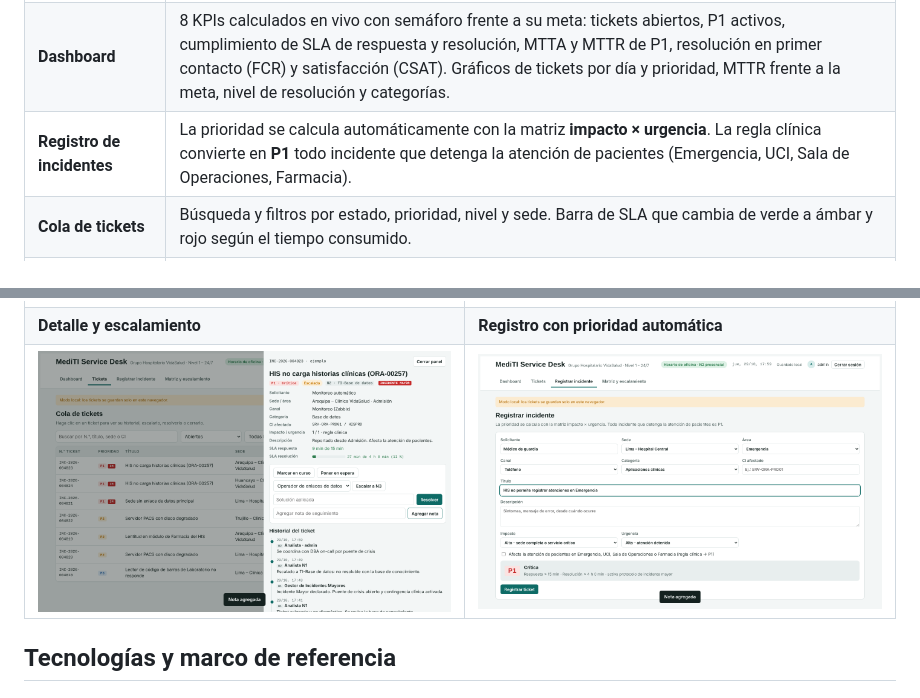
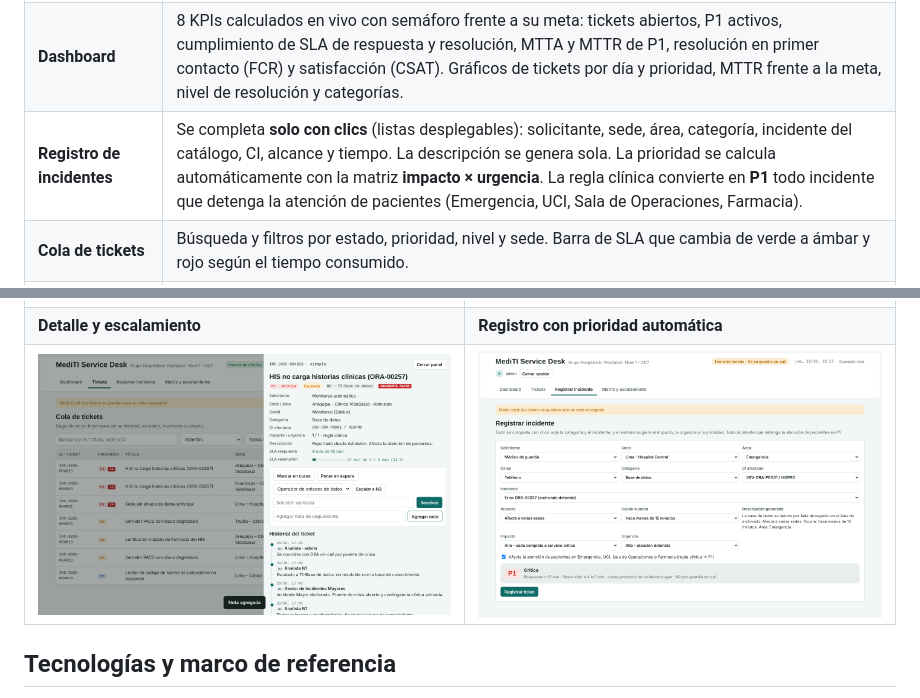
Before and after one commit to jefer22572/mediti-service-desk, a Markdown page: README.md, 2 parts joined by grey strips. Drawn GitHub-style; pictures changed too: docs/img/05-registro.png.

```diff
--- a/README.md
+++ b/README.md
@@ -12,7 +12,7 @@ MediTI atiende el Nivel 1 del soporte TI 24/7 para hospitales y clínicas en Lim
 |---|---|
 | **Inicio de sesión** | Acceso con usuario y contraseña. Las credenciales se validan con hash SHA-256 (no en texto plano), la sesión expira tras 30 min de inactividad y se bloquea el acceso 60 s después de 5 intentos fallidos. |
 | **Dashboard** | 8 KPIs calculados en vivo con semáforo frente a su meta: tickets abiertos, P1 activos, cumplimiento de SLA de respuesta y resolución, MTTA y MTTR de P1, resolución en primer contacto (FCR) y satisfacción (CSAT). Gráficos de tickets por día y prioridad, MTTR frente a la meta, nivel de resolución y categorías. |
-| **Registro de incidentes** | La prioridad se calcula automáticamente con la matriz **impacto × urgencia**. La regla clínica convierte en **P1** todo incidente que detenga la atención de pacientes (Emergencia, UCI, Sala de Operaciones, Farmacia). |
+| **Registro de incidentes** | Se completa **solo con clics** (listas desplegables): solicitante, sede, área, categoría, incidente del catálogo, CI, alcance y tiempo. La descripción se genera sola. La prioridad se calcula automáticamente con la matriz **impacto × urgencia**. La regla clínica convierte en **P1** todo incidente que detenga la atención de pacientes (Emergencia, UCI, Sala de Operaciones, Farmacia). |
 | **Cola de tickets** | Búsqueda y filtros por estado, prioridad, nivel y sede. Barra de SLA que cambia de verde a ámbar y rojo según el tiempo consumido. |
 | **Detalle del ticket** | Ciclo de vida completo: asignar, en curso, en espera, escalar a **N2** (TI VidaSalud) o **N3** (proveedores), declarar **incidente mayor**, resolver, cerrar con encuesta o reabrir. Historial con fecha, hora, nivel y usuario. |
 | **Soporte 24/7** | Detecta el horario: fuera de oficina el Nivel 2 se atiende por **guardia on-call**. Avisa cuando un ticket supera el tiempo máximo en Nivel 1. |
```
Also changed, not shown: 3 other files.
